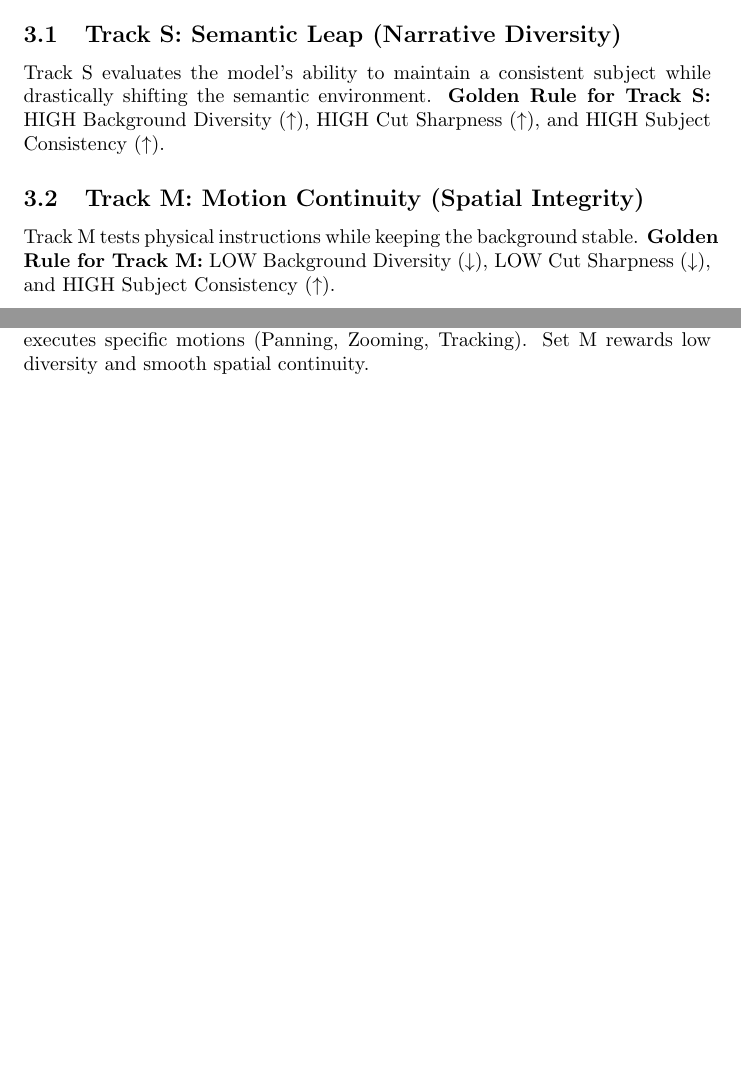
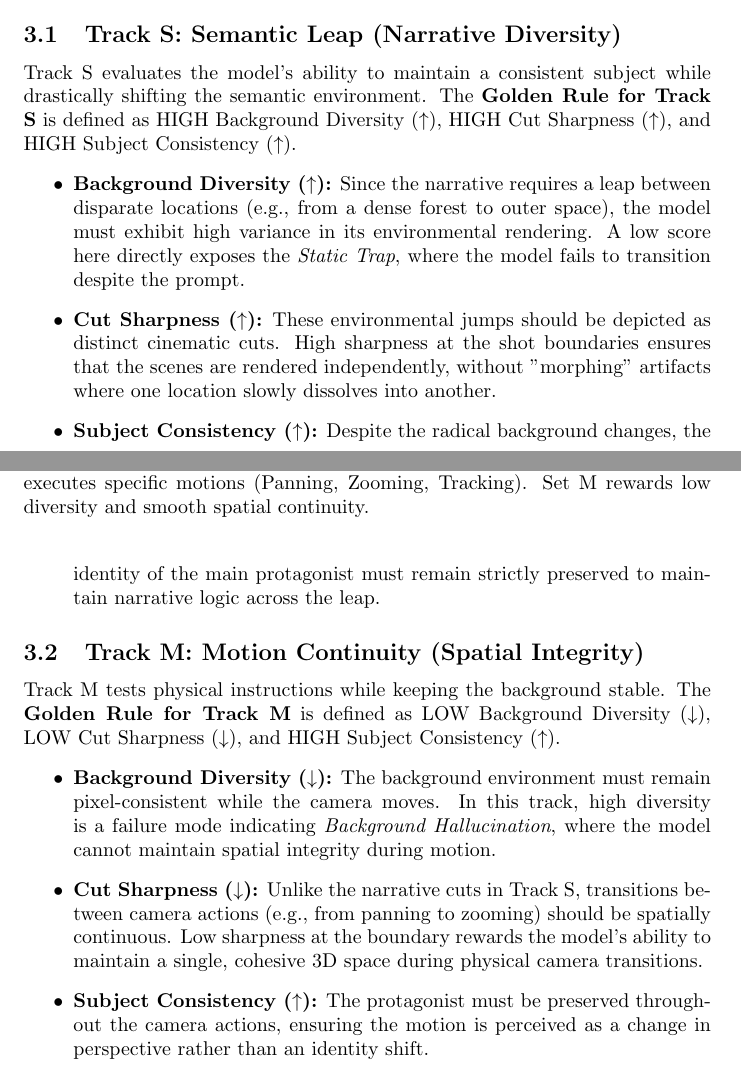
Before and after one commit to merrybabyxmas/Escaping-the-Static-Video-Trap, a LaTeX paper (main.tex, which reads sections/3_benchmark_design.tex): two parts of pages 4 and 5 of 9 before the commit and two parts of pages 4 and 5 of 10 after it, joined at a grey line, cut so that both start at the same text, the shorter picture padded with empty space. Compiled offline with pdfLaTeX.

Commit message:
Update Figure 2 to fig2.jpg and elaborate on Golden Rules for Track S and Track M

```diff
--- a/sections/3_benchmark_design.tex
+++ b/sections/3_benchmark_design.tex
@@ -19,11 +19,21 @@ We propose the \textbf{Dynamic-MSV-Bench}, which categorizes multi-shot prompts
 
 \subsection{Track S: Semantic Leap (Narrative Diversity)}
 Track S evaluates the model's ability to maintain a consistent subject while drastically shifting the semantic environment.
-\textbf{Golden Rule for Track S:} HIGH Background Diversity ($\uparrow$), HIGH Cut Sharpness ($\uparrow$), and HIGH Subject Consistency ($\uparrow$).
+The \textbf{Golden Rule for Track S} is defined as HIGH Background Diversity ($\uparrow$), HIGH Cut Sharpness ($\uparrow$), and HIGH Subject Consistency ($\uparrow$).
+\begin{itemize}
+    \item \textbf{Background Diversity ($\uparrow$):} Since the narrative requires a leap between disparate locations (e.g., from a dense forest to outer space), the model must exhibit high variance in its environmental rendering. A low score here directly exposes the \textit{Static Trap}, where the model fails to transition despite the prompt.
+    \item \textbf{Cut Sharpness ($\uparrow$):} These environmental jumps should be depicted as distinct cinematic cuts. High sharpness at the shot boundaries ensures that the scenes are rendered independently, without "morphing" artifacts where one location slowly dissolves into another.
+    \item \textbf{Subject Consistency ($\uparrow$):} Despite the radical background changes, the identity of the main protagonist must remain strictly preserved to maintain narrative logic across the leap.
+\end{itemize}
 
 \subsection{Track M: Motion Continuity (Spatial Integrity)}
 Track M tests physical instructions while keeping the background stable.
-\textbf{Golden Rule for Track M:} LOW Background Diversity ($\downarrow$), LOW Cut Sharpness ($\downarrow$), and HIGH Subject Consistency ($\uparrow$).
+The \textbf{Golden Rule for Track M} is defined as LOW Background Diversity ($\downarrow$), LOW Cut Sharpness ($\downarrow$), and HIGH Subject Consistency ($\uparrow$).
+\begin{itemize}
+    \item \textbf{Background Diversity ($\downarrow$):} The background environment must remain pixel-consistent while the camera moves. In this track, high diversity is a failure mode indicating \textit{Background Hallucination}, where the model cannot maintain spatial integrity during motion.
+    \item \textbf{Cut Sharpness ($\downarrow$):} Unlike the narrative cuts in Track S, transitions between camera actions (e.g., from panning to zooming) should be spatially continuous. Low sharpness at the boundary rewards the model's ability to maintain a single, cohesive 3D space during physical camera transitions.
+    \item \textbf{Subject Consistency ($\uparrow$):} The protagonist must be preserved throughout the camera actions, ensuring the motion is perceived as a change in perspective rather than an identity shift.
+\end{itemize}
 
 \subsection{The 4D Decoupled Metrics}
 Our framework utilizes four indices:
```
Also changed, not shown: sections/3_benchmark_design.tex (4 more changed lines).
